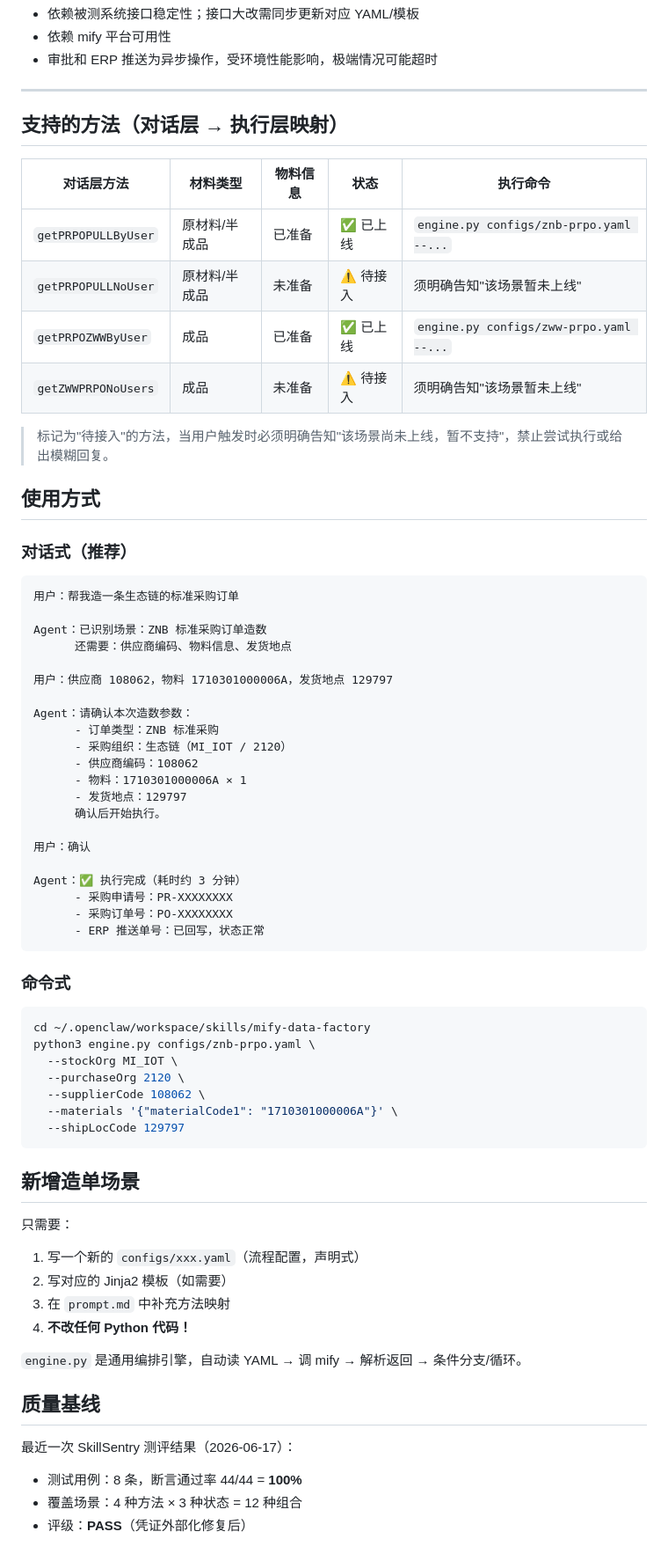
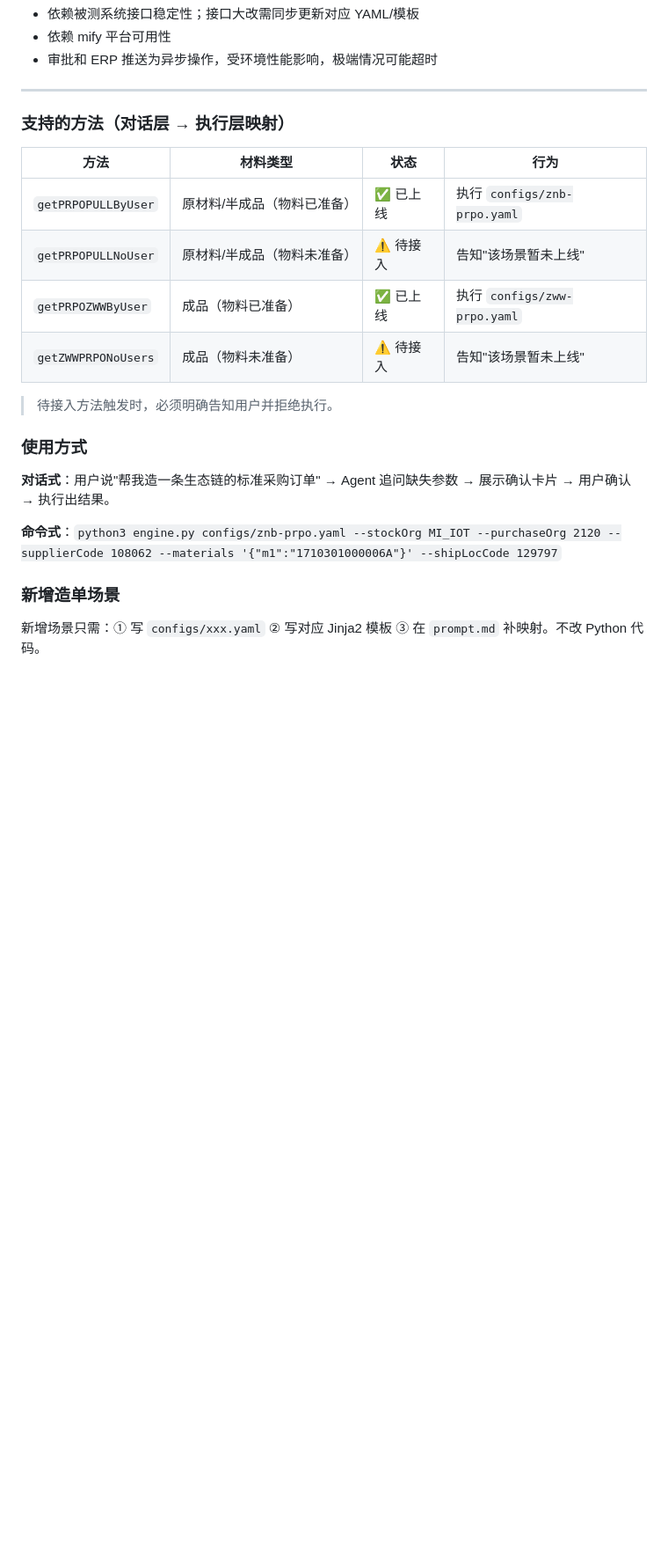
Before and after one commit to xingzaidadi/ai-dataforge-loop, a Markdown page: SKILL.md, the part around one of its changes. Shown at 88% size. GitHub-like rendering; blank space fills up the shorter version.

````diff
--- a/SKILL.md
+++ b/SKILL.md
@@ -349,70 +244,23 @@ terminals:
 
 ---
 
-## 支持的方法（对话层 → 执行层映射）
+### 支持的方法（对话层 → 执行层映射）
 
-| 对话层方法 | 材料类型 | 物料信息 | 状态 | 执行命令 |
-|-----------|---------|---------|------|---------|
-| `getPRPOPULLByUser` | 原材料/半成品 | 已准备 | ✅ 已上线 | `engine.py configs/znb-prpo.yaml --...` |
-| `getPRPOPULLNoUser` | 原材料/半成品 | 未准备 | ⚠️ 待接入 | 须明确告知"该场景暂未上线" |
-| `getPRPOZWWByUser` | 成品 | 已准备 | ✅ 已上线 | `engine.py configs/zww-prpo.yaml --...` |
-| `getZWWPRPONoUsers` | 成品 | 未准备 | ⚠️ 待接入 | 须明确告知"该场景暂未上线" |
+| 方法 | 材料类型 | 状态 | 行为 |
+|------|---------|------|------|
+| `getPRPOPULLByUser` | 原材料/半成品（物料已准备） | ✅ 已上线 | 执行 `configs/znb-prpo.yaml` |
+| `getPRPOPULLNoUser` | 原材料/半成品（物料未准备） | ⚠️ 待接入 | 告知"该场景暂未上线" |
+| `getPRPOZWWByUser` | 成品（物料已准备） | ✅ 已上线 | 执行 `configs/zww-prpo.yaml` |
+| `getZWWPRPONoUsers` | 成品（物料未准备） | ⚠️ 待接入 | 告知"该场景暂未上线" |
 
-> 标记为"待接入"的方法，当用户触发时必须明确告知"该场景尚未上线，暂不支持"，禁止尝试执行或给出模糊回复。
+> 待接入方法触发时，必须明确告知用户并拒绝执行。
 
-## 使用方式
+### 使用方式
 
-### 对话式（推荐）
+**对话式**：用户说"帮我造一条生态链的标准采购订单" → Agent 追问缺失参数 → 展示确认卡片 → 用户确认 → 执行出结果。
 
-```
-用户：帮我造一条生态链的标准采购订单
+**命令式**：`python3 engine.py configs/znb-prpo.yaml --stockOrg MI_IOT --purchaseOrg 2120 --supplierCode 108062 --materials '{"m1":"1710301000006A"}' --shipLocCode 129797`
 
-Agent：已识别场景：ZNB 标准采购订单造数
-      还需要：供应商编码、物料信息、发货地点
+### 新增造单场景
 
-用户：供应商 108062，物料 1710301000006A，发货地点 129797
-
-Agent：请确认本次造数参数：
-      - 订单类型：ZNB 标准采购
-      - 采购组织：生态链（MI_IOT / 2120）
-      - 供应商编码：108062
-      - 物料：1710301000006A × 1
-      - 发货地点：129797
-      确认后开始执行。
-
-用户：确认
-
-Agent：✅ 执行完成（耗时约 3 分钟）
-      - 采购申请号：PR-XXXXXXXX
-      - 采购订单号：PO-XXXXXXXX
-      - ERP 推送单号：已回写，状态正常
-```
-
-### 命令式
-
-```bash
-cd ~/.openclaw/workspace/skills/mify-data-factory
-python3 engine.py configs/znb-prpo.yaml \
-  --stockOrg MI_IOT \
-  --purchaseOrg 2120 \
-  --supplierCode 108062 \
-  --materials '{"materialCode1": "1710301000006A"}' \
-  --shipLocCode 129797
-```
-
-## 新增造单场景
-
-只需要：
-1. 写一个新的 `configs/xxx.yaml`（流程配置，声明式）
-2. 写对应的 Jinja2 模板（如需要）
-3. 在 `prompt.md` 中补充方法映射
-4. **不改任何 Python 代码！**
-
-`engine.py` 是通用编排引擎，自动读 YAML → 调 mify → 解析返回 → 条件分支/循环。
-
-## 质量基线
-
-最近一次 SkillSentry 测评结果（2026-06-17）：
-- 测试用例：8 条，断言通过率 44/44 = **100%**
-- 覆盖场景：4 种方法 × 3 种状态 = 12 种组合
-- 评级：**PASS**（凭证外部化修复后）
+新增场景只需：① 写 `configs/xxx.yaml` ② 写对应 Jinja2 模板 ③ 在 `prompt.md` 补映射。不改 Python 代码。
````
Also changed, not shown: other parts of SKILL.md (+30 -135 lines).
